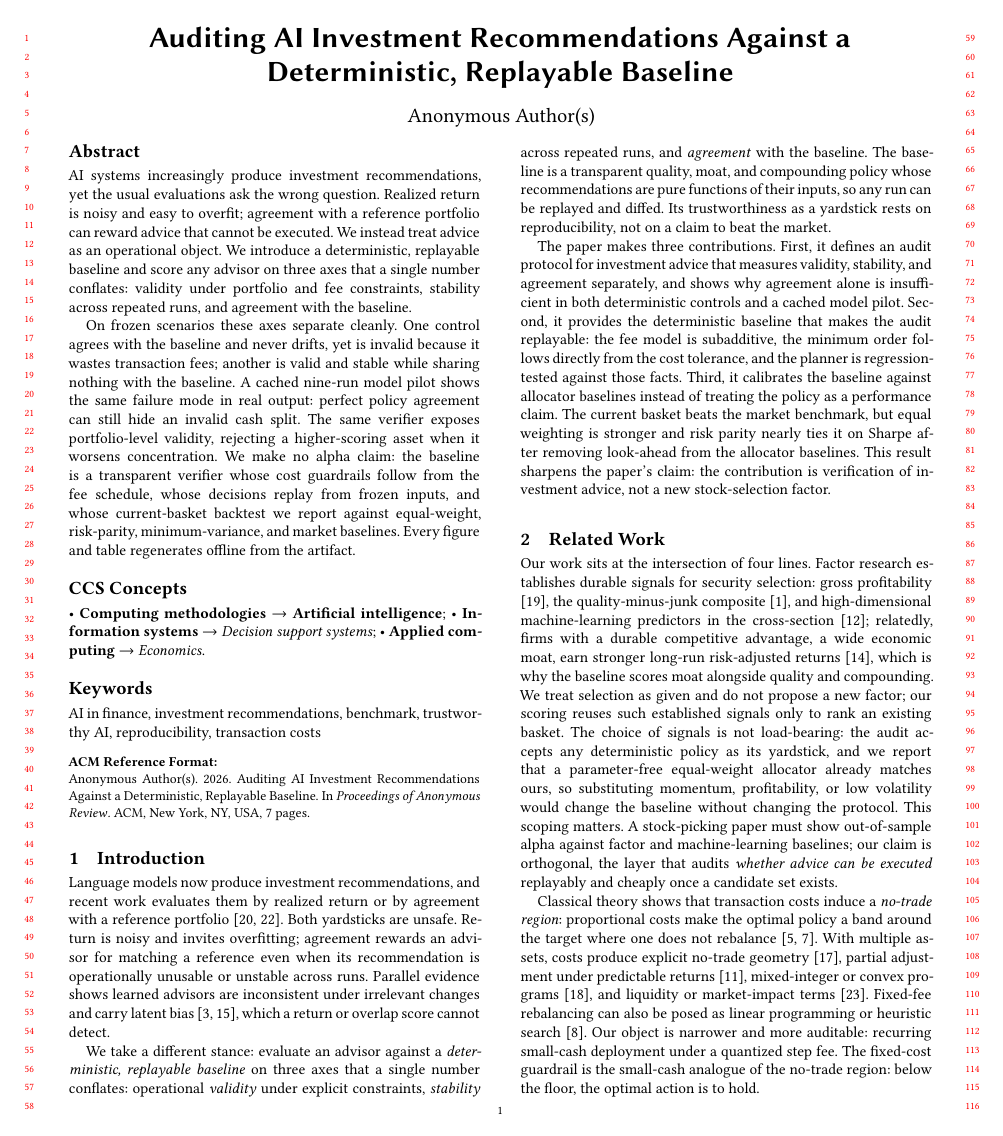
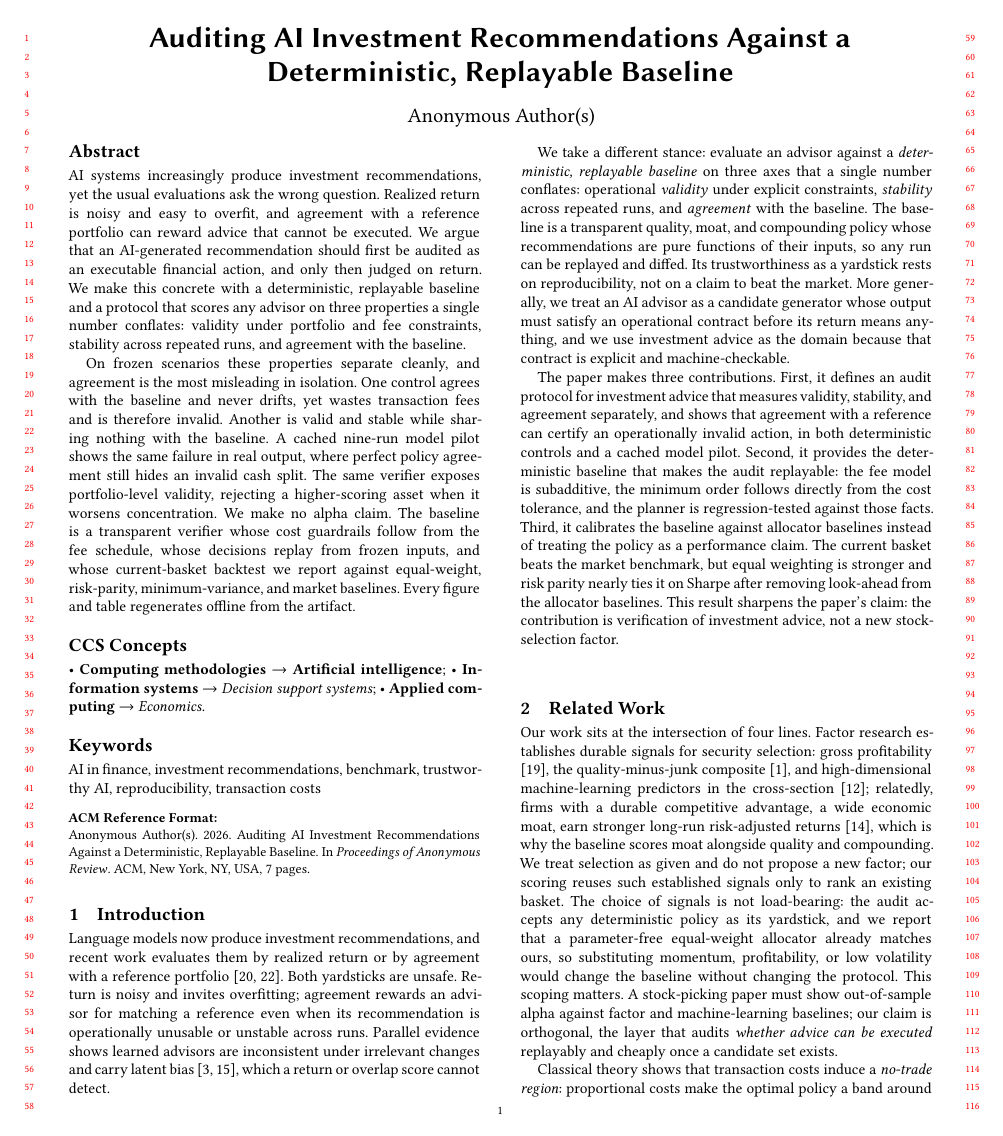
Before and after one commit to sidneibarbieri/arenawealth-pro, a LaTeX paper (paper/main.tex): page 1 of 7. Compiled offline with pdfLaTeX.

Commit message:
Sharpen the framing toward auditing AI-generated actions before return
Lead the abstract and introduction with the generalizable thesis: an AI advisor
is a candidate generator whose output must satisfy an operational contract before
its return means anything, with investment advice as the domain where that
contract is explicit and machine-checkable. Make the central result crisp, that
agreement with a reference can certify an operationally invalid action, and
reduce semicolons. No scope or claim change; finance remains the only domain
evaluated. Paper compiles, no undefined references.

```diff
--- a/paper/main.tex
+++ b/paper/main.tex
@@ -29,21 +29,19 @@ Replayable Baseline}
 
 \begin{abstract}
 AI systems increasingly produce investment recommendations, yet the usual
-evaluations ask the wrong question. Realized return is noisy and easy to overfit;
-agreement with a reference portfolio can reward advice that cannot be executed.
-We instead treat advice as an operational object. We introduce a deterministic,
-replayable baseline and score any advisor on three axes that a single number
-conflates: validity under portfolio and fee constraints, stability across
-repeated runs, and agreement with the baseline.
+evaluations ask the wrong question. Realized return is noisy and easy to overfit,
+and agreement with a reference portfolio can reward advice that cannot be
+executed. We argue that an AI-generated recommendation should first be audited as
+an executable financial action, and only then judged on return. We make this
+concrete with a deterministic, replayable baseline and a protocol that scores any
+advisor on three properties a single number conflates: validity under portfolio
+and fee constraints, stability across repeated runs, and agreement with the
+baseline.
 
-On frozen scenarios these axes separate cleanly. One control agrees with the
-baseline and never drifts, yet is invalid because it wastes transaction fees;
-another is valid and stable while sharing nothing with the baseline. A cached
-nine-run model pilot shows the same failure mode in real output: perfect policy
-agreement can still hide an invalid cash split. The same verifier exposes
-portfolio-level validity, rejecting a higher-scoring asset when it worsens
-concentration. We make no alpha claim: the baseline is a transparent verifier
-whose cost guardrails follow from the fee schedule, whose decisions replay from
-frozen inputs, and whose current-basket backtest we report against equal-weight,
-risk-parity, minimum-variance, and market baselines. Every figure and table
-regenerates offline from the artifact.
+On frozen scenarios these properties separate cleanly, and agreement is the most
+misleading in isolation. One control agrees with the baseline and never drifts,
+yet wastes transaction fees and is therefore invalid. Another is valid and stable
+while sharing nothing with the baseline. A cached nine-run model pilot shows the
+same failure in real output, where perfect policy agreement still hides an
+invalid cash split. The same verifier exposes portfolio-level validity, rejecting
+a higher-scoring asset when it worsens concentration. We make no alpha claim. The
@@ -96,12 +98,16 @@ replayable baseline} on three axes that a single number conflates: operational
 runs, and \emph{agreement} with the baseline. The baseline is a transparent
 quality, moat, and compounding policy whose recommendations are pure functions
 of their inputs, so any run can be replayed and diffed. Its trustworthiness as a
-yardstick rests on reproducibility, not on a claim to beat the market.
+yardstick rests on reproducibility, not on a claim to beat the market. More
+generally, we treat an AI advisor as a candidate generator whose output must
+satisfy an operational contract before its return means anything, and we use
+investment advice as the domain because that contract is explicit and
+machine-checkable.
 
 The paper makes three contributions. First, it defines an audit protocol for
 investment advice that measures validity, stability, and agreement separately,
-and shows why agreement alone is insufficient in both deterministic controls and
-a cached model pilot. Second, it provides the deterministic baseline that makes
+and shows that agreement with a reference can certify an operationally invalid
+action, in both deterministic controls and a cached model pilot. Second, it provides the deterministic baseline that makes
 the audit replayable: the fee model is subadditive, the minimum order follows
 directly from the cost tolerance, and the planner is regression-tested against
 those facts. Third, it calibrates the baseline against allocator baselines
```
Also changed, not shown: paper/main.tex (4 more changed lines).
